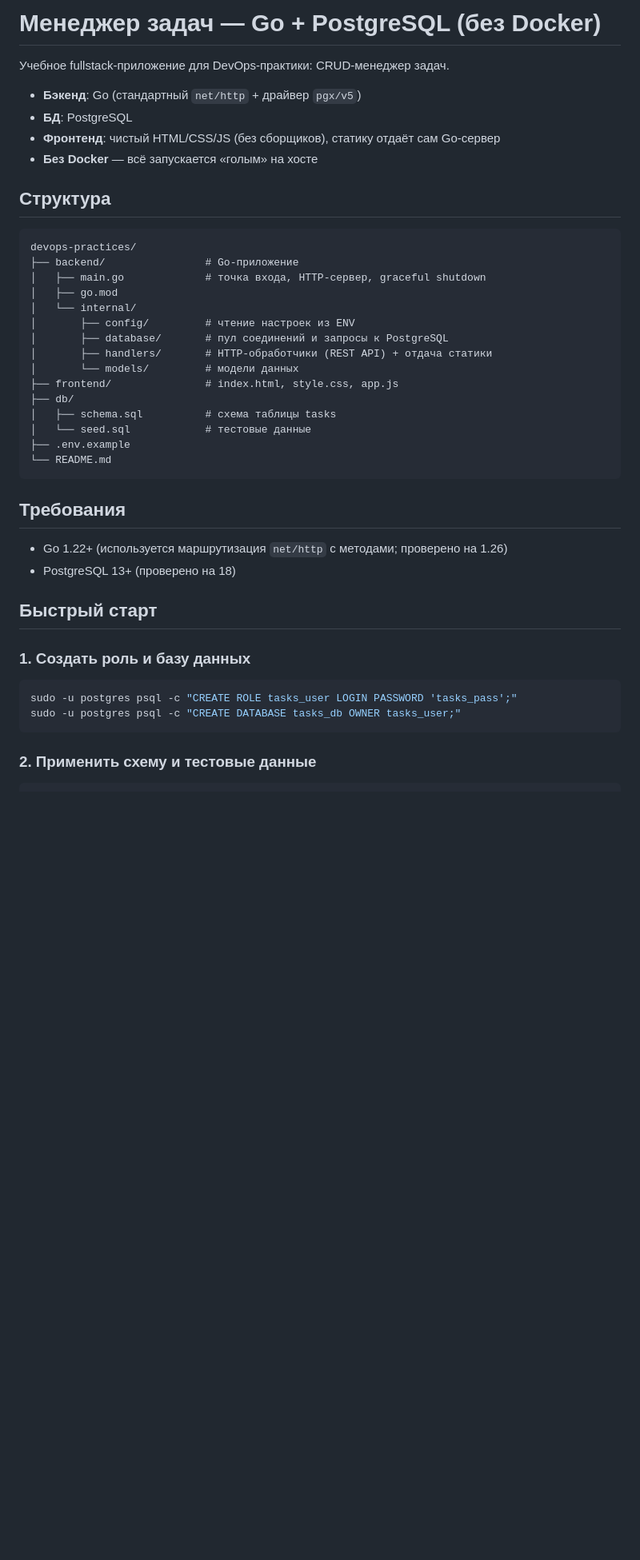
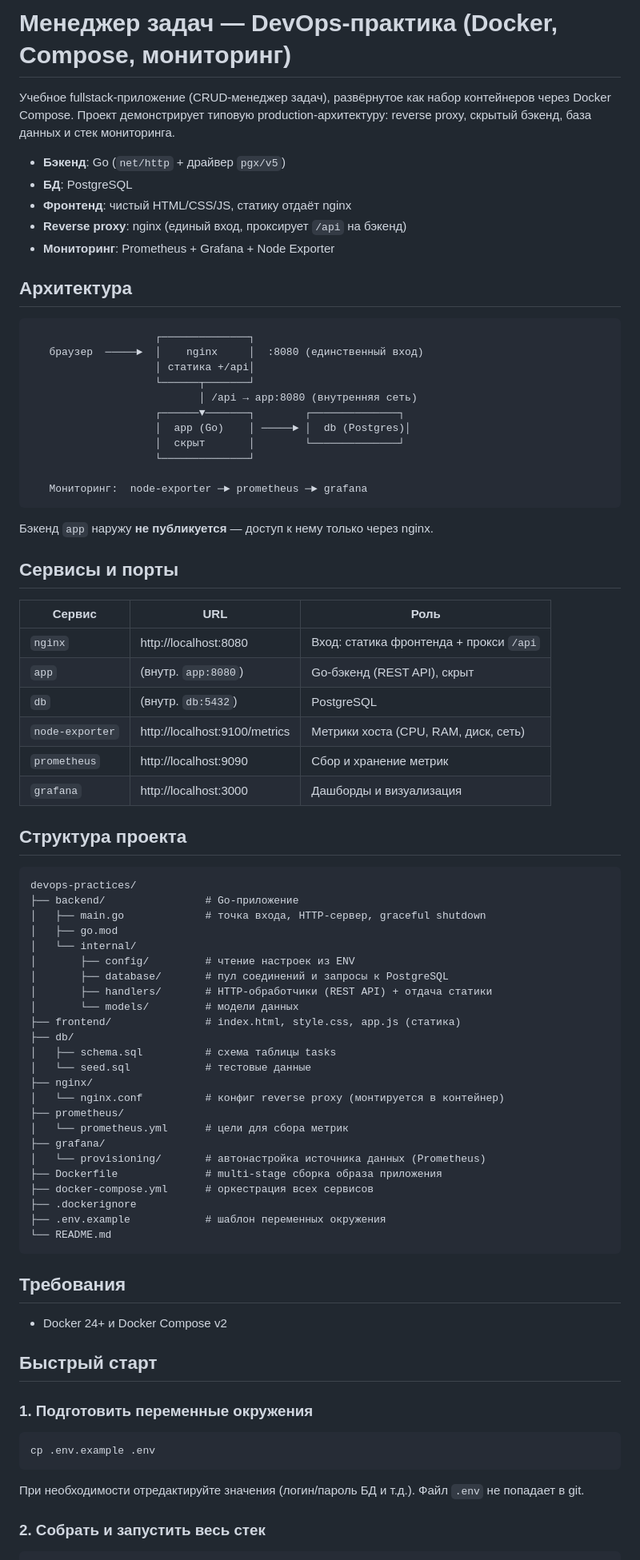
Before and after one commit to DmitrieugeneGit/devops-practices, a Markdown page: README.md, the part around one of its changes. Shown at 80% size. Rendered like a GitHub page; blank space fills up the shorter version.

Commit message:
Обновлён README.md

````diff
--- a/README.md
+++ b/README.md
@@ -1,13 +1,43 @@
-# Менеджер задач — Go + PostgreSQL (без Docker)
+# Менеджер задач — DevOps-практика (Docker, Compose, мониторинг)
 
-Учебное fullstack-приложение для DevOps-практики: CRUD-менеджер задач.
+Учебное fullstack-приложение (CRUD-менеджер задач), развёрнутое как набор контейнеров через Docker Compose. Проект демонстрирует типовую production-архитектуру: reverse proxy, скрытый бэкенд, база данных и стек мониторинга.
 
-- **Бэкенд**: Go (стандартный `net/http` + драйвер `pgx/v5`)
+- **Бэкенд**: Go (`net/http` + драйвер `pgx/v5`)
 - **БД**: PostgreSQL
-- **Фронтенд**: чистый HTML/CSS/JS (без сборщиков), статику отдаёт сам Go-сервер
-- **Без Docker** — всё запускается «голым» на хосте
+- **Фронтенд**: чистый HTML/CSS/JS, статику отдаёт nginx
+- **Reverse proxy**: nginx (единый вход, проксирует `/api` на бэкенд)
+- **Мониторинг**: Prometheus + Grafana + Node Exporter
 
-## Структура
+## Архитектура
+
+```
+                    ┌──────────────┐
+   браузер  ─────►  │    nginx     │  :8080 (единственный вход)
+                    │ статика +/api│
+                    └──────┬───────┘
+                           │ /api → app:8080 (внутренняя сеть)
+                    ┌──────▼───────┐        ┌──────────────┐
+                    │  app (Go)    │ ─────► │  db (Postgres)│
+                    │  скрыт       │        └──────────────┘
+                    └──────────────┘
+
+   Мониторинг:  node-exporter ─► prometheus ─► grafana
+```
+
+Бэкенд `app` наружу **не публикуется** — доступ к нему только через nginx.
+
+## Сервисы и порты
+
+| Сервис          | URL                          | Роль                                   |
+|-----------------|------------------------------|----------------------------------------|
+| `nginx`         | http://localhost:8080        | Вход: статика фронтенда + прокси `/api`|
+| `app`           | (внутр. `app:8080`)          | Go-бэкенд (REST API), скрыт            |
+| `db`            | (внутр. `db:5432`)           | PostgreSQL                             |
+| `node-exporter` | http://localhost:9100/metrics| Метрики хоста (CPU, RAM, диск, сеть)   |
+| `prometheus`    | http://localhost:9090        | Сбор и хранение метрик                 |
+| `grafana`       | http://localhost:3000        | Дашборды и визуализация                |
+
+## Структура проекта
 
 ```
 devops-practices/
@@ -19,28 +49,37 @@ devops-practices/
 │       ├── database/       # пул соединений и запросы к PostgreSQL
 │       ├── handlers/       # HTTP-обработчики (REST API) + отдача статики
 │       └── models/         # модели данных
-├── frontend/               # index.html, style.css, app.js
+├── frontend/               # index.html, style.css, app.js (статика)
 ├── db/
 │   ├── schema.sql          # схема таблицы tasks
 │   └── seed.sql            # тестовые данные
-├── .env.example
+├── nginx/
+│   └── nginx.conf          # конфиг reverse proxy (монтируется в контейнер)
+├── prometheus/
+│   └── prometheus.yml      # цели для сбора метрик
+├── grafana/
+│   └── provisioning/       # автонастройка источника данных (Prometheus)
+├── Dockerfile              # multi-stage сборка образа приложения
+├── docker-compose.yml      # оркестрация всех сервисов
+├── .dockerignore
+├── .env.example            # шаблон переменных окружения
 └── README.md
 ```
 
 ## Требования
 
-- Go 1.22+ (используется маршрутизация `net/http` с методами; проверено на 1.26)
-- PostgreSQL 13+ (проверено на 18)
+- Docker 24+ и Docker Compose v2
 
 ## Быстрый старт
 
-### 1. Создать роль и базу данных
+### 1. Подготовить переменные окружения
 
 ```bash
-sudo -u postgres psql -c "CREATE ROLE tasks_user LOGIN PASSWORD 'tasks_pass';"
-sudo -u postgres psql -c "CREATE DATABASE tasks_db OWNER tasks_user;"
+cp .env.example .env
 ```
 
-### 2. Применить схему и тестовые данные
+При необходимости отредактируйте значения (логин/пароль БД и т.д.). Файл `.env` не попадает в git.
+
+### 2. Собрать и запустить весь стек
 
 ```bash
````
Also changed, not shown: other parts of README.md (+60 -33 lines).
